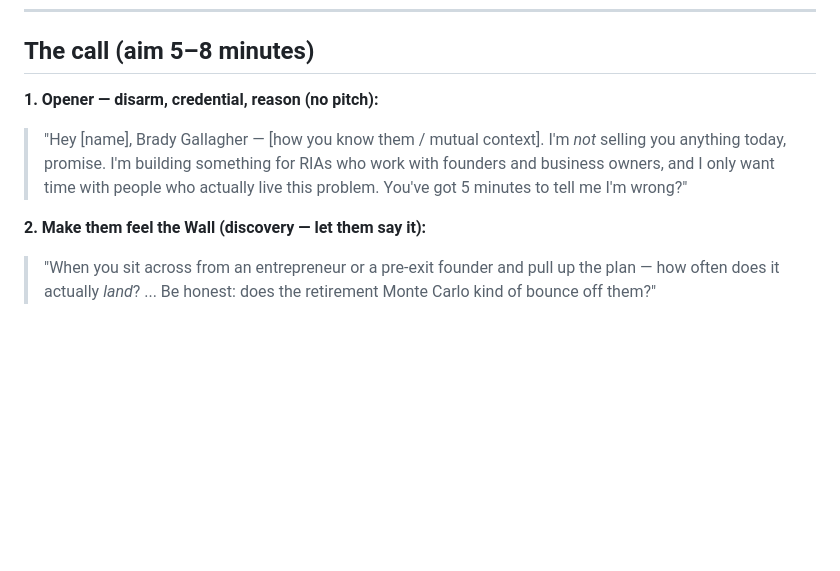
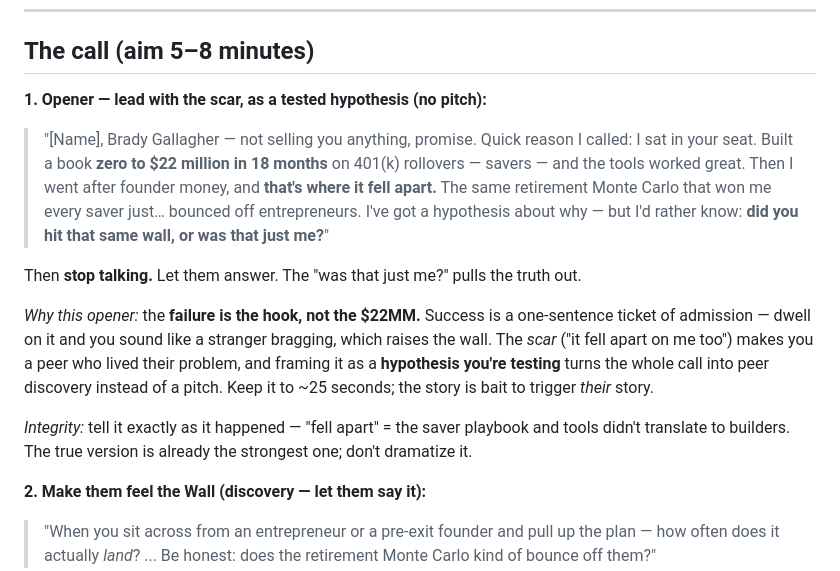
Before and after one commit to brady516/Updated-Portfolio, a Markdown page: ventures/wall-of-indifference/validation-call-kit.md, the part around the change. GitHub-like rendering; blank space fills up the shorter version.

Commit message:
Lead call with the earned scar as a tested hypothesis
Replace the generic opener with Brady's origin story (0->$22M in 18 months on
saver rollovers, then founder wealth fell apart) framed as a hypothesis to test,
not a conclusion. Failure is the hook, success is the ticket of admission; ends
on 'was that just me?' to pull out their pain. Integrity note to tell it exactly
as it happened.

Co-Authored-By: Claude Opus 4.8 <noreply@anthropic.com>
Claude-Session: https://claude.ai/code/session_014E7GAjoAm5kJdho2KvomCk

```diff
--- a/ventures/wall-of-indifference/validation-call-kit.md
+++ b/ventures/wall-of-indifference/validation-call-kit.md
@@ -35,11 +35,26 @@ honest, unfiltered pain.
 
 ## The call (aim 5–8 minutes)
 
-**1. Opener — disarm, credential, reason (no pitch):**
-> "Hey [name], Brady Gallagher — [how you know them / mutual context]. I'm *not*
-> selling you anything today, promise. I'm building something for RIAs who work
-> with founders and business owners, and I only want time with people who actually
-> live this problem. You've got 5 minutes to tell me I'm wrong?"
+**1. Opener — lead with the scar, as a tested hypothesis (no pitch):**
+> "[Name], Brady Gallagher — not selling you anything, promise. Quick reason I
+> called: I sat in your seat. Built a book **zero to $22 million in 18 months** on
+> 401(k) rollovers — savers — and the tools worked great. Then I went after founder
+> money, and **that's where it fell apart.** The same retirement Monte Carlo that
+> won me every saver just… bounced off entrepreneurs. I've got a hypothesis about
+> why — but I'd rather know: **did you hit that same wall, or was that just me?**"
+
+Then **stop talking.** Let them answer. The "was that just me?" pulls the truth out.
+
+*Why this opener:* the **failure is the hook, not the $22MM.** Success is a
+one-sentence ticket of admission — dwell on it and you sound like a stranger
+bragging, which raises the wall. The *scar* ("it fell apart on me too") makes you a
+peer who lived their problem, and framing it as a **hypothesis you're testing**
+turns the whole call into peer discovery instead of a pitch. Keep it to ~25 seconds;
+the story is bait to trigger *their* story.
+
+*Integrity:* tell it exactly as it happened — "fell apart" = the saver playbook and
+tools didn't translate to builders. The true version is already the strongest one;
+don't dramatize it.
 
 **2. Make them feel the Wall (discovery — let them say it):**
 > "When you sit across from an entrepreneur or a pre-exit founder and pull up the
```
